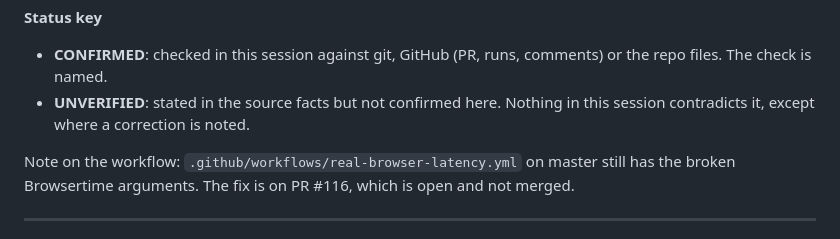
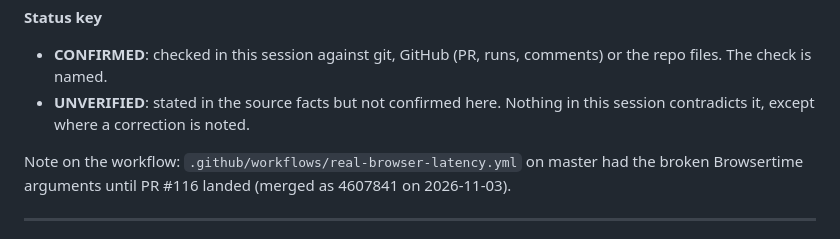
Before and after one commit to Hex-Tech-Lab/hex-expan-press, a Markdown page: docs/lessons/PROJECT_LESSONS_HEX_EXPAN.md, the part around the change. GitHub-like rendering.

```diff
--- a/docs/lessons/PROJECT_LESSONS_HEX_EXPAN.md
+++ b/docs/lessons/PROJECT_LESSONS_HEX_EXPAN.md
@@ -7,7 +7,7 @@ Written 2026-11-02 against `origin/master` at 77cc649. The portable form of each
 - **CONFIRMED**: checked in this session against git, GitHub (PR, runs, comments) or the repo files. The check is named.
 - **UNVERIFIED**: stated in the source facts but not confirmed here. Nothing in this session contradicts it, except where a correction is noted.
 
-Note on the workflow: `.github/workflows/real-browser-latency.yml` on master still has the broken Browsertime arguments. The fix is on PR #116, which is open and not merged.
+Note on the workflow: `.github/workflows/real-browser-latency.yml` on master had the broken Browsertime arguments until PR #116 landed (merged as 4607841 on 2026-11-03).
 
 ---
 
```
Also changed, not shown: docs/lessons/ECOSYSTEM_LESSONS.md (+1 -1 lines).
